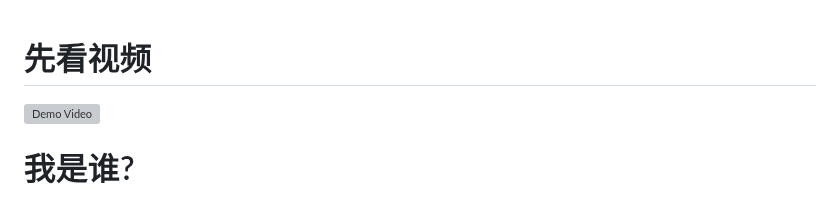
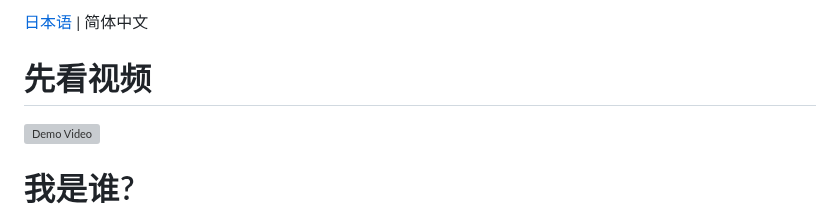
Before and after one commit to yanshandou/fast-study, a Markdown page: README-CN.md, the part around the change. GitHub-like rendering; grey boxes are pictures that could not be loaded.

```diff
--- a/README-CN.md
+++ b/README-CN.md
@@ -1,3 +1,5 @@
+[日本语](./README.md) | 简体中文
+
 # 先看视频
 
 [![Demo Video](./assets/20251015215209457.png)](https://www.youtube.com/watch?v=OeQb6fTCafo)
```
Also changed, not shown: README.md (+2 -0 lines).
